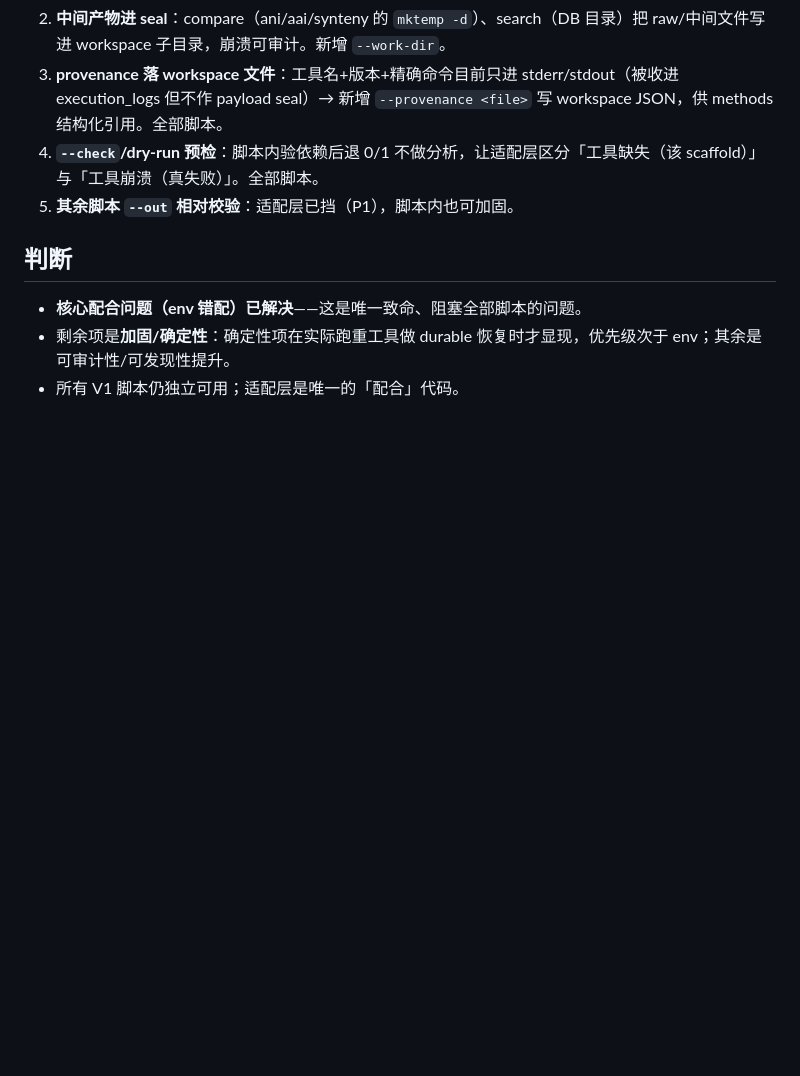
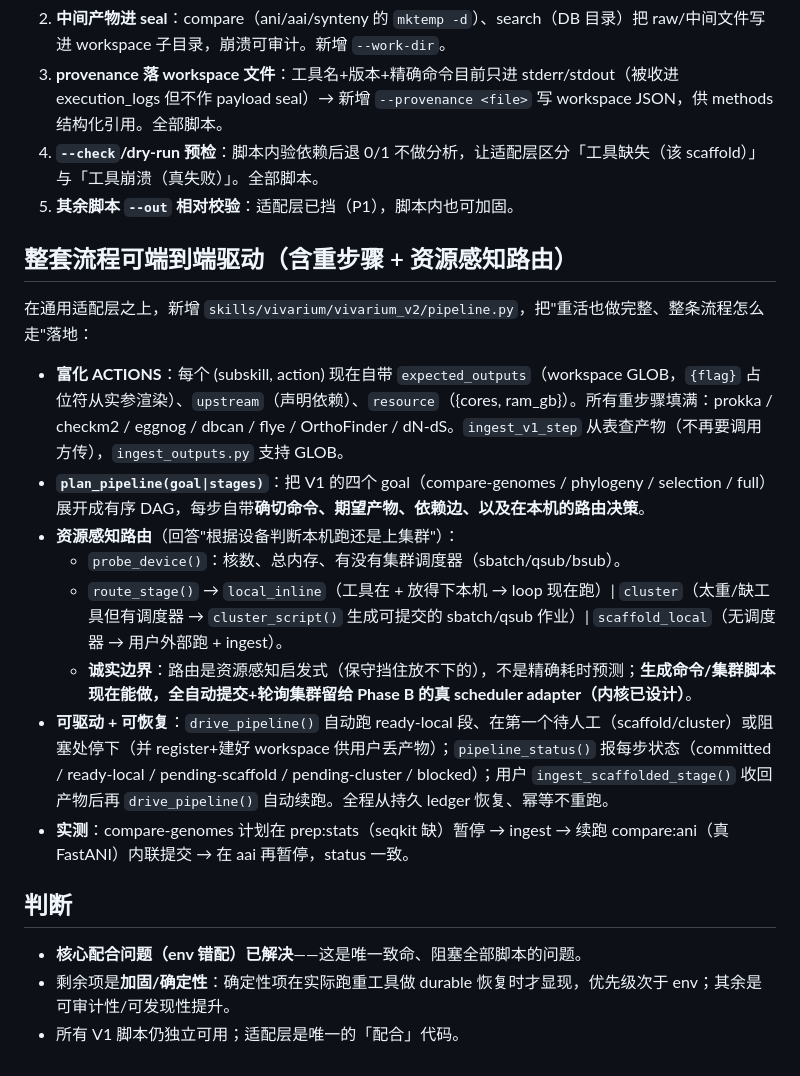
Before and after one commit to Jason-0409-G/vivarium, a Markdown page: docs/V1_V2_INTEGRATION.zh-CN.md, the part around the change. Drawn GitHub-style; blank space fills up the shorter version.

Commit message:
docs: document the pipeline planner, device-aware router, and drivable workflow
Co-Authored-By: Claude Opus 4.8 (1M context) <noreply@anthropic.com>

```diff
--- a/docs/V1_V2_INTEGRATION.zh-CN.md
+++ b/docs/V1_V2_INTEGRATION.zh-CN.md
@@ -32,6 +32,19 @@ V2 = V1 那套可变 JSON `run_manifest.json` 的 **durable / 崩溃安全 / 事
 4. **`--check`/dry-run 预检**：脚本内验依赖后退 0/1 不做分析，让适配层区分「工具缺失（该 scaffold）」与「工具崩溃（真失败）」。全部脚本。
 5. **其余脚本 `--out` 相对校验**：适配层已挡（P1），脚本内也可加固。
 
+## 整套流程可端到端驱动（含重步骤 + 资源感知路由）
+
+在通用适配层之上，新增 `skills/vivarium/vivarium_v2/pipeline.py`，把"重活也做完整、整条流程怎么走"落地：
+
+- **富化 ACTIONS**：每个 (subskill, action) 现在自带 `expected_outputs`（workspace GLOB，`{flag}` 占位符从实参渲染）、`upstream`（声明依赖）、`resource`（{cores, ram_gb}）。所有重步骤填满：prokka / checkm2 / eggnog / dbcan / flye / OrthoFinder / dN-dS。`ingest_v1_step` 从表查产物（不再要调用方传），`ingest_outputs.py` 支持 GLOB。
+- **`plan_pipeline(goal|stages)`**：把 V1 的四个 goal（compare-genomes / phylogeny / selection / full）展开成有序 DAG，每步自带**确切命令、期望产物、依赖边、以及在本机的路由决策**。
+- **资源感知路由**（回答"根据设备判断本机跑还是上集群"）：
+  - `probe_device()`：核数、总内存、有没有集群调度器（sbatch/qsub/bsub）。
+  - `route_stage()` → `local_inline`（工具在 + 放得下本机 → loop 现在跑）| `cluster`（太重/缺工具但有调度器 → `cluster_script()` 生成可提交的 sbatch/qsub 作业）| `scaffold_local`（无调度器 → 用户外部跑 + ingest）。
+  - **诚实边界**：路由是资源感知启发式（保守挡住放不下的），不是精确耗时预测；**生成命令/集群脚本现在能做，全自动提交+轮询集群留给 Phase B 的真 scheduler adapter（内核已设计）**。
+- **可驱动 + 可恢复**：`drive_pipeline()` 自动跑 ready-local 段、在第一个待人工（scaffold/cluster）或阻塞处停下（并 register+建好 workspace 供用户丢产物）；`pipeline_status()` 报每步状态（committed / ready-local / pending-scaffold / pending-cluster / blocked）；用户 `ingest_scaffolded_stage()` 收回产物后再 `drive_pipeline()` 自动续跑。全程从持久 ledger 恢复、幂等不重跑。
+- **实测**：compare-genomes 计划在 prep:stats（seqkit 缺）暂停 → ingest → 续跑 compare:ani（真 FastANI）内联提交 → 在 aai 再暂停，status 一致。
+
 ## 判断
 - **核心配合问题（env 错配）已解决**——这是唯一致命、阻塞全部脚本的问题。
 - 剩余项是**加固/确定性**：确定性项在实际跑重工具做 durable 恢复时才显现，优先级次于 env；其余是可审计性/可发现性提升。
```
